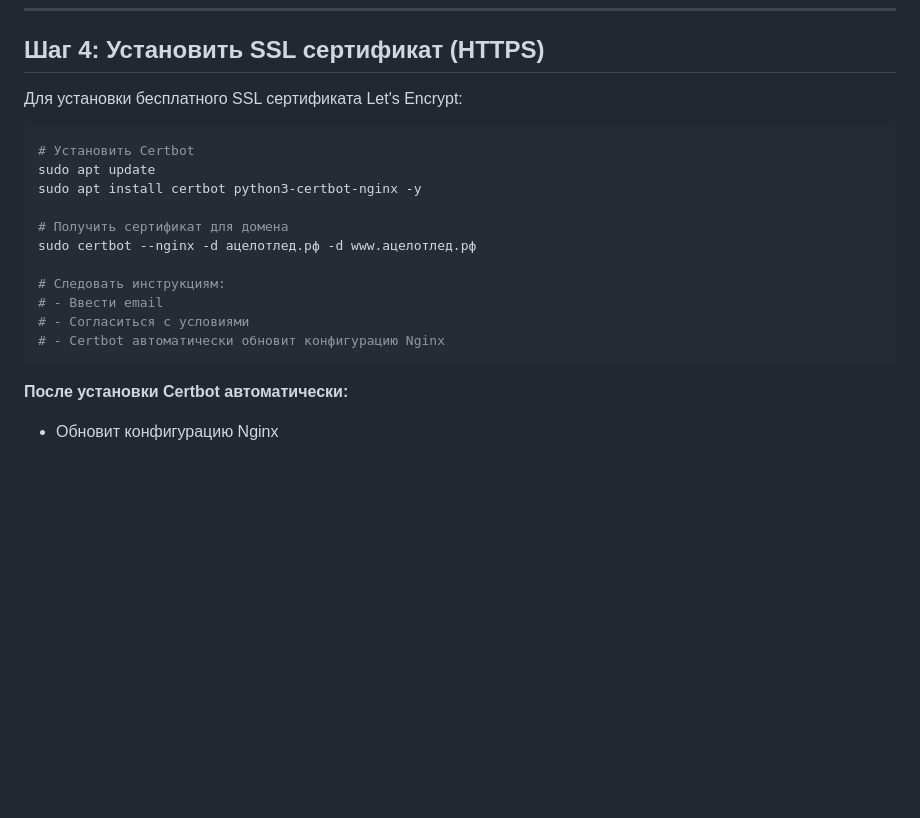
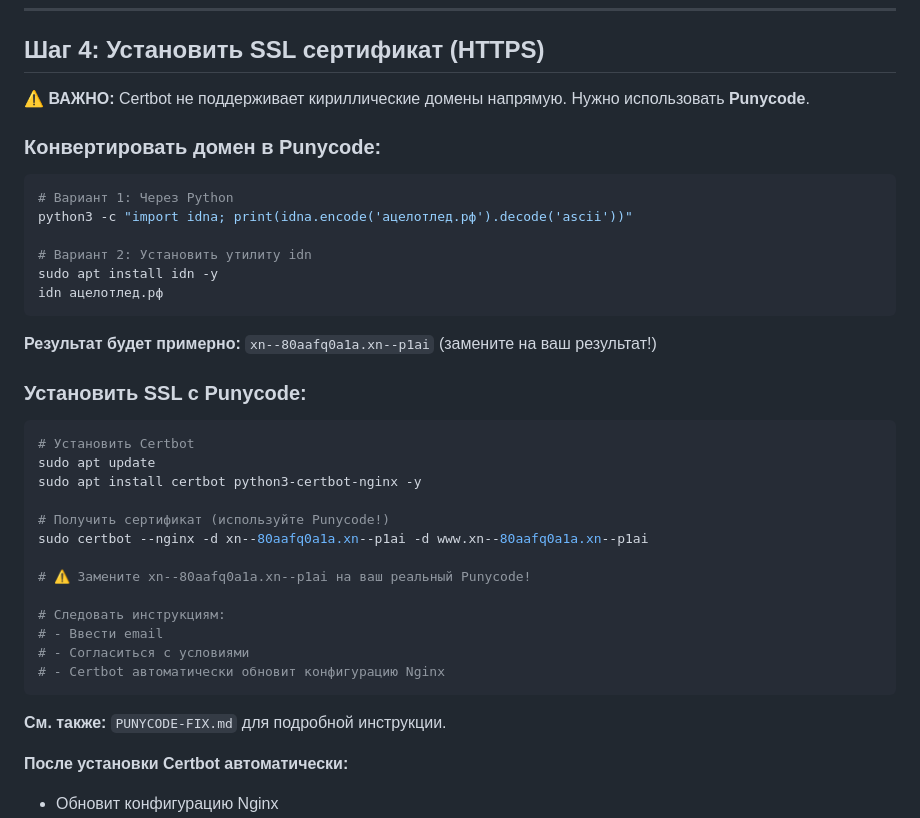
Before and after one commit to rodunandrej-collab/ledplenka, a Markdown page: DOMAIN-SETUP.md, the part around the change. Rendered like a GitHub page; blank space fills up the shorter version.

Commit message:
Add Punycode fix for Cyrillic domain SSL setup

````diff
--- a/DOMAIN-SETUP.md
+++ b/DOMAIN-SETUP.md
@@ -98,21 +98,40 @@ sudo systemctl restart nginx
 
 ## Шаг 4: Установить SSL сертификат (HTTPS)
 
-Для установки бесплатного SSL сертификата Let's Encrypt:
+**⚠️ ВАЖНО:** Certbot не поддерживает кириллические домены напрямую. Нужно использовать **Punycode**.
+
+### Конвертировать домен в Punycode:
+
+```bash
+# Вариант 1: Через Python
+python3 -c "import idna; print(idna.encode('ацелотлед.рф').decode('ascii'))"
+
+# Вариант 2: Установить утилиту idn
+sudo apt install idn -y
+idn ацелотлед.рф
+```
+
+**Результат будет примерно:** `xn--80aafq0a1a.xn--p1ai` (замените на ваш результат!)
+
+### Установить SSL с Punycode:
 
 ```bash
 # Установить Certbot
 sudo apt update
 sudo apt install certbot python3-certbot-nginx -y
 
-# Получить сертификат для домена
-sudo certbot --nginx -d ацелотлед.рф -d www.ацелотлед.рф
+# Получить сертификат (используйте Punycode!)
+sudo certbot --nginx -d xn--80aafq0a1a.xn--p1ai -d www.xn--80aafq0a1a.xn--p1ai
+
+# ⚠️ Замените xn--80aafq0a1a.xn--p1ai на ваш реальный Punycode!
 
 # Следовать инструкциям:
 # - Ввести email
 # - Согласиться с условиями
 # - Certbot автоматически обновит конфигурацию Nginx
 ```
+
+**См. также:** `PUNYCODE-FIX.md` для подробной инструкции.
 
 **После установки Certbot автоматически:**
 - Обновит конфигурацию Nginx
````
Also changed, not shown: PUNYCODE-FIX.md (added, +139 -0 lines).
